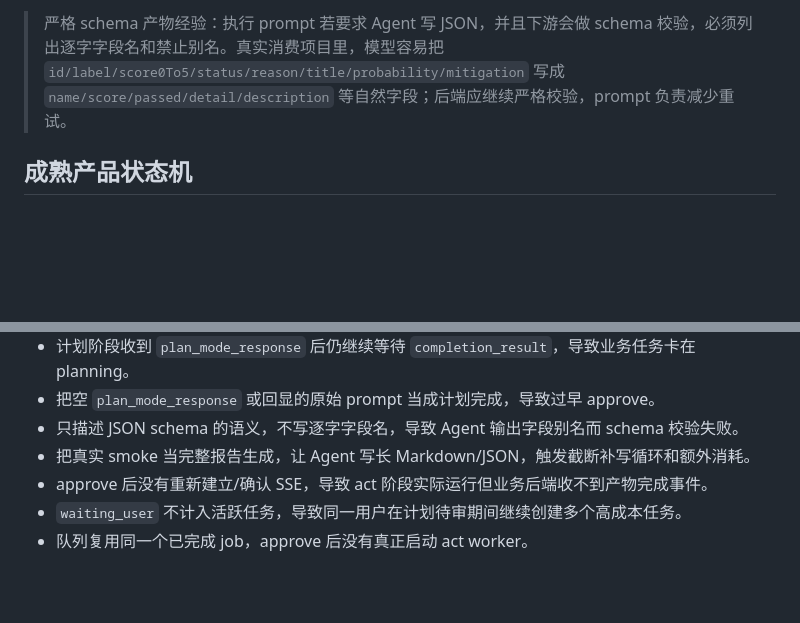
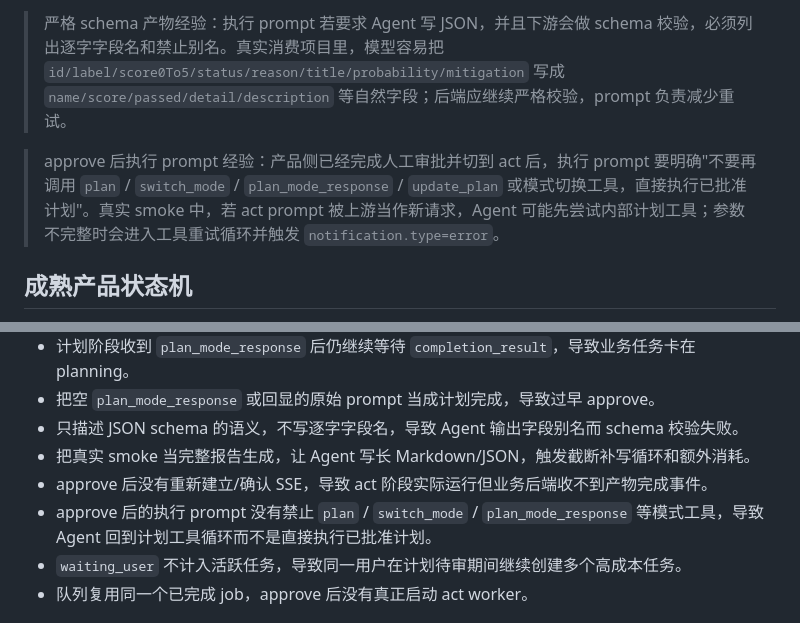
Before and after one commit to Octo-o-o-o/InfinisynapseAssistant, a Markdown page: docs/playbooks/plan-act-approval.md, 2 parts joined by grey strips. Drawn GitHub-style; blank space fills up the shorter version.

Commit message:
docs: 反哺 approve 后执行 prompt 约束

```diff
--- a/docs/playbooks/plan-act-approval.md
+++ b/docs/playbooks/plan-act-approval.md
@@ -21,6 +21,8 @@
 > 实测注意：`newTask.chatSettings.mode="plan"` 和随 `newTask` 携带的 `autoApprovalSettings` 在部分环境里不一定反映到可见运行状态。更稳的做法是先单独发送 `type=autoApprovalSettings`，计划 prompt 中明确"若系统要求工具，唯一允许 `plan_mode_response` 提交计划，且必须填写非空 `response`"，并把非空 `message.ask==="plan_mode_response"` 或符合固定结构的计划正文视为"等待人工审批"信号。不要把 prompt 回显、空 `response` 或工具重试片段当作计划完成。
 
 > 严格 schema 产物经验：执行 prompt 若要求 Agent 写 JSON，并且下游会做 schema 校验，必须列出逐字字段名和禁止别名。真实消费项目里，模型容易把 `id/label/score0To5/status/reason/title/probability/mitigation` 写成 `name/score/passed/detail/description` 等自然字段；后端应继续严格校验，prompt 负责减少重试。
+
+> approve 后执行 prompt 经验：产品侧已经完成人工审批并切到 act 后，执行 prompt 要明确"不要再调用 `plan` / `switch_mode` / `plan_mode_response` / `update_plan` 或模式切换工具，直接执行已批准计划"。真实 smoke 中，若 act prompt 被上游当作新请求，Agent 可能先尝试内部计划工具；参数不完整时会进入工具重试循环并触发 `notification.type=error`。
 
 ## 成熟产品状态机
 
@@ -66,6 +68,7 @@
 - 只描述 JSON schema 的语义，不写逐字字段名，导致 Agent 输出字段别名而 schema 校验失败。
 - 把真实 smoke 当完整报告生成，让 Agent 写长 Markdown/JSON，触发截断补写循环和额外消耗。
 - approve 后没有重新建立/确认 SSE，导致 act 阶段实际运行但业务后端收不到产物完成事件。
+- approve 后的执行 prompt 没有禁止 `plan` / `switch_mode` / `plan_mode_response` 等模式工具，导致 Agent 回到计划工具循环而不是直接执行已批准计划。
 - `waiting_user` 不计入活跃任务，导致同一用户在计划待审期间继续创建多个高成本任务。
 - 队列复用同一个已完成 job，approve 后没有真正启动 act worker。
 
```
